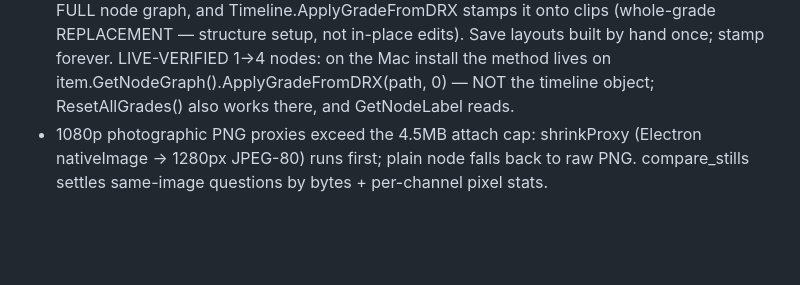
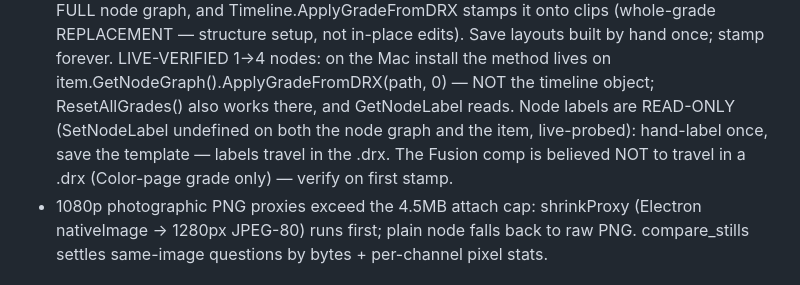
Before and after one commit to Jamstand/just-be-making-stuff, a Markdown page: davinci-resolve-claude/CLAUDE.md, the part around the change. Drawn GitHub-style; blank space fills up the shorter version.

Commit message:
CLAUDE.md: node labels are read-only (live-probed both handles)
SetNodeLabel exists nowhere; labels travel via hand-label + .drx
template. Fusion comps believed outside .drx scope — verify on first
stamp.

Co-Authored-By: Claude Opus 5 <noreply@anthropic.com>
Claude-Session: https://claude.ai/code/session_01MQ9NRysWeu6NsJ6GS1ZAit

```diff
--- a/davinci-resolve-claude/CLAUDE.md
+++ b/davinci-resolve-claude/CLAUDE.md
@@ -149,6 +149,10 @@ behaviour; extend them when adding tools.
   LIVE-VERIFIED 1->4 nodes: on the Mac install the method lives on
   item.GetNodeGraph().ApplyGradeFromDRX(path, 0) — NOT the timeline
   object; ResetAllGrades() also works there, and GetNodeLabel reads.
+  Node labels are READ-ONLY (SetNodeLabel undefined on both the node
+  graph and the item, live-probed): hand-label once, save the template
+  — labels travel in the .drx. The Fusion comp is believed NOT to
+  travel in a .drx (Color-page grade only) — verify on first stamp.
 - 1080p photographic PNG proxies exceed the 4.5MB attach cap: shrinkProxy
   (Electron nativeImage → 1280px JPEG-80) runs first; plain node falls
   back to raw PNG. compare_stills settles same-image questions by bytes +
```
